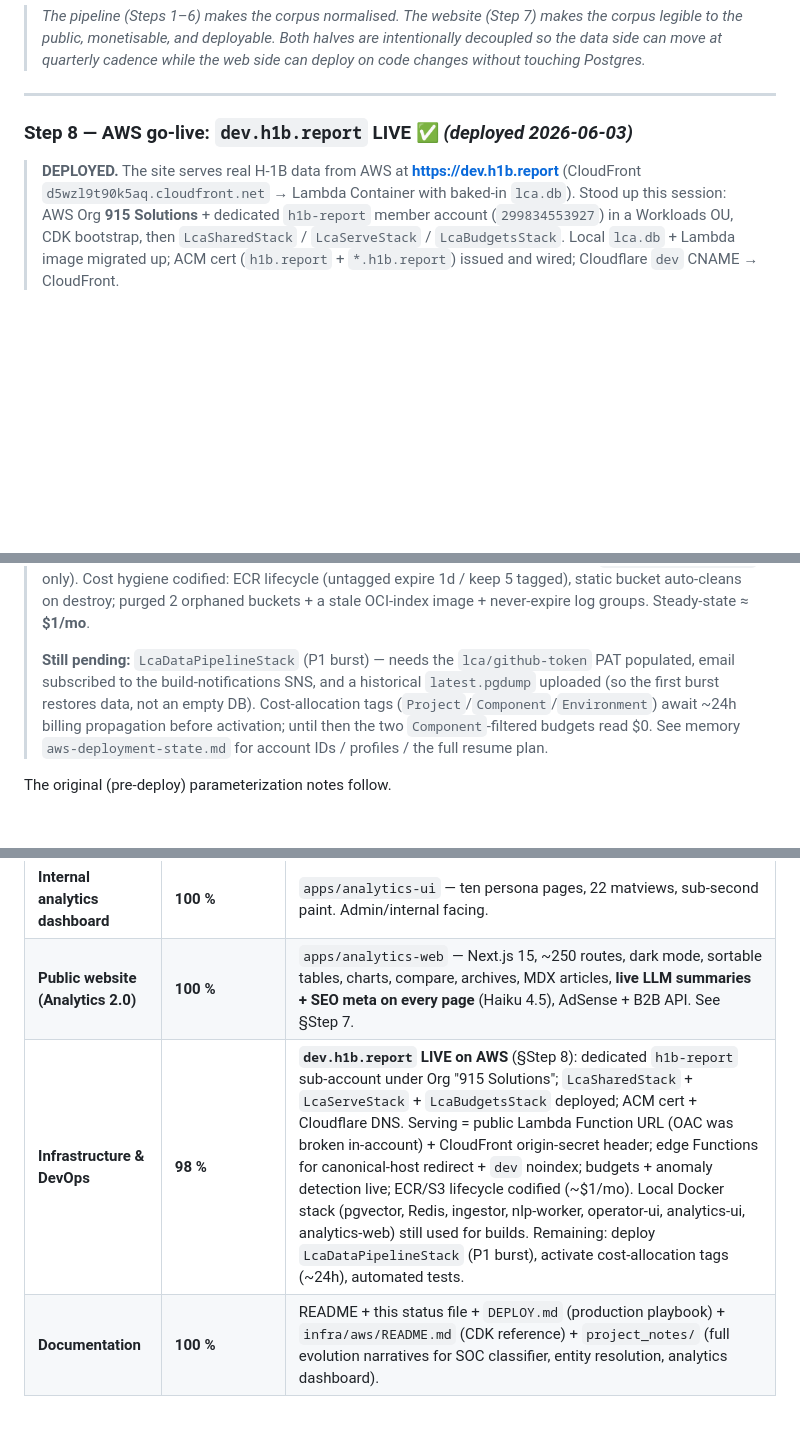
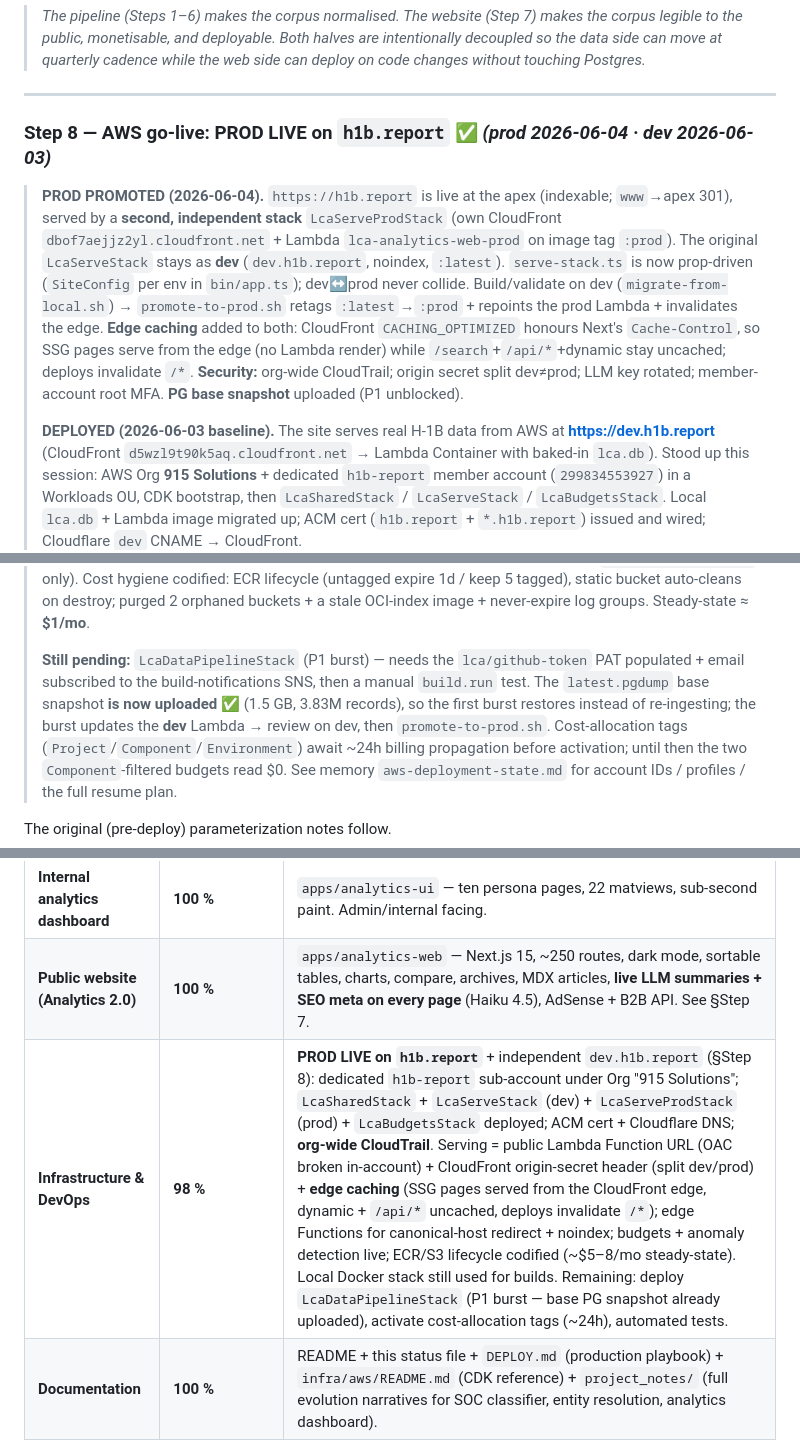
Before and after one commit to sergyinfo/lca-normalization-engine, a Markdown page: PROJECT_STATUS.md, 3 parts joined by grey strips. GitHub-like rendering; blank space fills up the shorter version.

Commit message:
docs(status): PROD live on h1b.report; dev/prod split, edge caching, CloudTrail
Records the 2026-06-04 prod launch: h1b.report live at the apex (indexable,
www→apex), dev.h1b.report now an independent experimental surface, the two-stack
split (LcaServeStack/LcaServeProdStack with separate distros/Lambdas/image tags
+ promote-to-prod.sh), CloudFront edge caching of SSG pages, the security pass
(org CloudTrail, split origin secrets, rotated LLM key, root MFA), and the
uploaded PG base snapshot. Remaining: P1 burst + cost-allocation tags.

Co-Authored-By: Claude Opus 4.8 <noreply@anthropic.com>

```diff
--- a/PROJECT_STATUS.md
+++ b/PROJECT_STATUS.md
@@ -428,9 +428,23 @@ Operational quality:
 
 ---
 
-### Step 8 — AWS go-live: `dev.h1b.report` LIVE ✅ *(deployed 2026-06-03)*
+### Step 8 — AWS go-live: PROD LIVE on `h1b.report` ✅ *(prod 2026-06-04 · dev 2026-06-03)*
 
-> **DEPLOYED.** The site serves real H-1B data from AWS at **https://dev.h1b.report**
+> **PROD PROMOTED (2026-06-04).** `https://h1b.report` is live at the apex
+> (indexable; `www`→apex 301), served by a **second, independent stack**
+> `LcaServeProdStack` (own CloudFront `dbof7aejjz2yl.cloudfront.net` + Lambda
+> `lca-analytics-web-prod` on image tag `:prod`). The original `LcaServeStack`
+> stays as **dev** (`dev.h1b.report`, noindex, `:latest`). `serve-stack.ts` is
+> now prop-driven (`SiteConfig` per env in `bin/app.ts`); dev↔prod never collide.
+> Build/validate on dev (`migrate-from-local.sh`) → `promote-to-prod.sh` retags
+> `:latest`→`:prod` + repoints the prod Lambda + invalidates the edge.
+> **Edge caching** added to both: CloudFront `CACHING_OPTIMIZED` honours Next's
+> `Cache-Control`, so SSG pages serve from the edge (no Lambda render) while
+> `/search`+`/api/*`+dynamic stay uncached; deploys invalidate `/*`.
+> **Security:** org-wide CloudTrail; origin secret split dev≠prod; LLM key
+> rotated; member-account root MFA. **PG base snapshot** uploaded (P1 unblocked).
+>
+> **DEPLOYED (2026-06-03 baseline).** The site serves real H-1B data from AWS at **https://dev.h1b.report**
 > (CloudFront `d5wzl9t90k5aq.cloudfront.net` → Lambda Container with baked-in
 > `lca.db`). Stood up this session: AWS Org **915 Solutions** + dedicated
 > `h1b-report` member account (`299834553927`) in a Workloads OU, CDK bootstrap,
@@ -459,8 +473,10 @@ Operational quality:
 > log groups. Steady-state ≈ **$1/mo**.
 >
 > **Still pending:** `LcaDataPipelineStack` (P1 burst) — needs the `lca/github-token`
-> PAT populated, email subscribed to the build-notifications SNS, and a historical
-> `latest.pgdump` uploaded (so the first burst restores data, not an empty DB).
+> PAT populated + email subscribed to the build-notifications SNS, then a manual
+> `build.run` test. The `latest.pgdump` base snapshot **is now uploaded ✅** (1.5 GB,
+> 3.83M records), so the first burst restores instead of re-ingesting; the burst
+> updates the **dev** Lambda → review on dev, then `promote-to-prod.sh`.
 > Cost-allocation tags (`Project`/`Component`/`Environment`) await ~24h billing
 > propagation before activation; until then the two `Component`-filtered budgets
 > read $0. See memory `aws-deployment-state.md` for account IDs / profiles / the
@@ -523,7 +539,7 @@ context); what remains is operator-run AWS/Cloudflare console work.
 | **Python NLP enrichment** | **97 %** | Stages 0/1/2 run inline and processed 3.65 M records (95.3 % coverage) with 0 errors. Stage 3 LLM is in code but unrun at scale (181 K residue × Mac CPU is uneconomical — needs GPU). All three entity-resolution layers wired in; the full-cascade backfill (Layer 1→2→3 + UPSERT) drained `unresolved_employers` to zero, ending at 146,206 canonicals and 99.47 % LCA canonical coverage. |
 | **Internal analytics dashboard** | **100 %** | `apps/analytics-ui` — ten persona pages, 22 matviews, sub-second paint. Admin/internal facing. |
 | **Public website (Analytics 2.0)** | **100 %** | `apps/analytics-web` — Next.js 15, ~250 routes, dark mode, sortable tables, charts, compare, archives, MDX articles, **live LLM summaries + SEO meta on every page** (Haiku 4.5), AdSense + B2B API. See §Step 7. |
-| **Infrastructure & DevOps** | **98 %** | **`dev.h1b.report` LIVE on AWS** (§Step 8): dedicated `h1b-report` sub-account under Org "915 Solutions"; `LcaSharedStack` + `LcaServeStack` + `LcaBudgetsStack` deployed; ACM cert + Cloudflare DNS. Serving = public Lambda Function URL (OAC was broken in-account) + CloudFront origin-secret header; edge Functions for canonical-host redirect + `dev` noindex; budgets + anomaly detection live; ECR/S3 lifecycle codified (~$1/mo). Local Docker stack (pgvector, Redis, ingestor, nlp-worker, operator-ui, analytics-ui, analytics-web) still used for builds. Remaining: deploy `LcaDataPipelineStack` (P1 burst), activate cost-allocation tags (~24h), automated tests. |
+| **Infrastructure & DevOps** | **98 %** | **PROD LIVE on `h1b.report`** + independent `dev.h1b.report` (§Step 8): dedicated `h1b-report` sub-account under Org "915 Solutions"; `LcaSharedStack` + `LcaServeStack` (dev) + `LcaServeProdStack` (prod) + `LcaBudgetsStack` deployed; ACM cert + Cloudflare DNS; **org-wide CloudTrail**. Serving = public Lambda Function URL (OAC broken in-account) + CloudFront origin-secret header (split dev/prod) + **edge caching** (SSG pages served from the CloudFront edge, dynamic + `/api/*` uncached, deploys invalidate `/*`); edge Functions for canonical-host redirect + noindex; budgets + anomaly detection live; ECR/S3 lifecycle codified (~$5–8/mo steady-state). Local Docker stack still used for builds. Remaining: deploy `LcaDataPipelineStack` (P1 burst — base PG snapshot already uploaded), activate cost-allocation tags (~24h), automated tests. |
 | **Documentation** | **100 %** | README + this status file + `DEPLOY.md` (production playbook) + `infra/aws/README.md` (CDK reference) + `project_notes/` (full evolution narratives for SOC classifier, entity resolution, analytics dashboard). |
 
 ---
```
Also changed, not shown: other parts of PROJECT_STATUS.md (+1 -1 lines).
